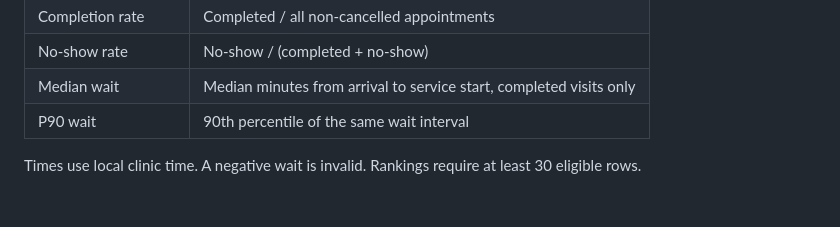
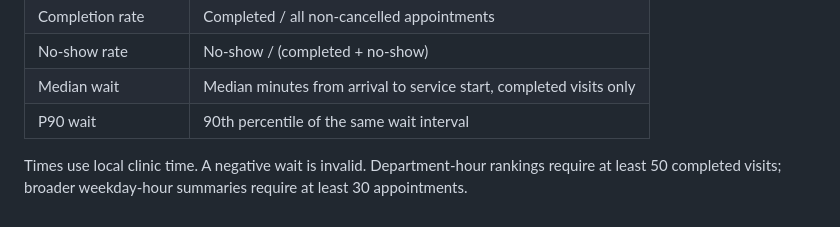
Before and after one commit to khanhnguyenpham/outpatient-operations-analysis, a Markdown page: docs/metrics.md, the part around the change. Drawn GitHub-style.

```diff
--- a/docs/metrics.md
+++ b/docs/metrics.md
@@ -8,4 +8,4 @@
 | Median wait | Median minutes from arrival to service start, completed visits only |
 | P90 wait | 90th percentile of the same wait interval |
 
-Times use local clinic time. A negative wait is invalid. Rankings require at least 30 eligible rows.
+Times use local clinic time. A negative wait is invalid. Department-hour rankings require at least 50 completed visits; broader weekday-hour summaries require at least 30 appointments.
```
Also changed, not shown: README.md (+19 -2 lines), docs/data_dictionary.md (added, +28 -0 lines), docs/data_model.md (added, +13 -0 lines), reports/analysis_report.md (added, +76 -0 lines), docs/assets/median_wait_by_department.png (added), 13 other files.
